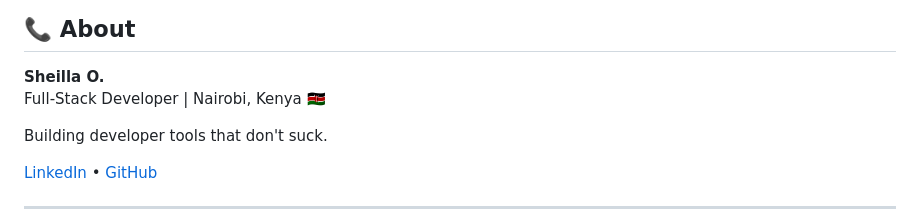
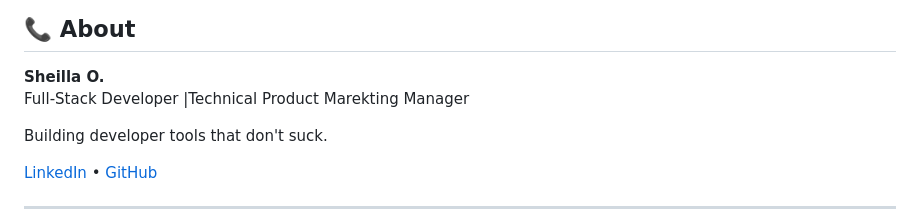
Before and after one commit to SheillaO/BugHunter, a Markdown page: README.md, the part around the change. Drawn GitHub-style.

```diff
--- a/README.md
+++ b/README.md
@@ -170,7 +170,7 @@ This project demonstrates Node.js fundamentals applied to **real developer tooli
 ## 📞 About
 
 **Sheilla O.**
-Full-Stack Developer | Nairobi, Kenya 🇰🇪
+Full-Stack Developer |Technical Product Marekting Manager
 
 Building developer tools that don't suck.
 
```
